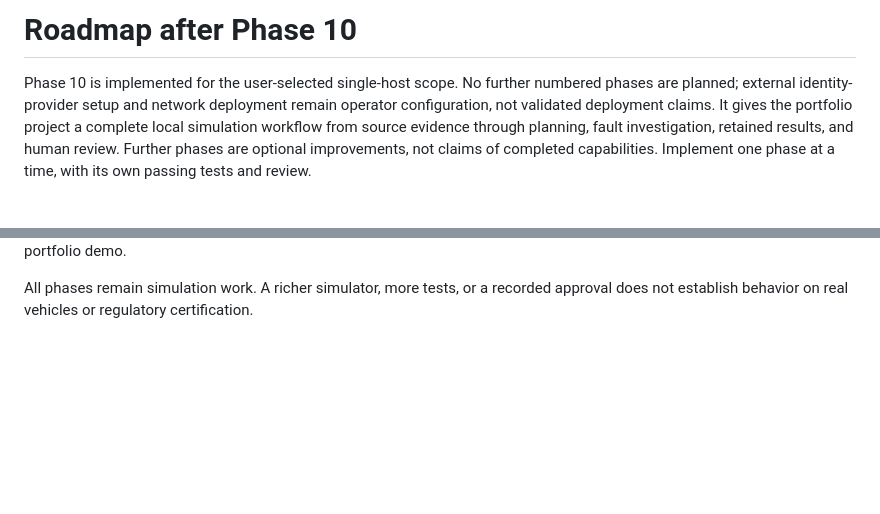
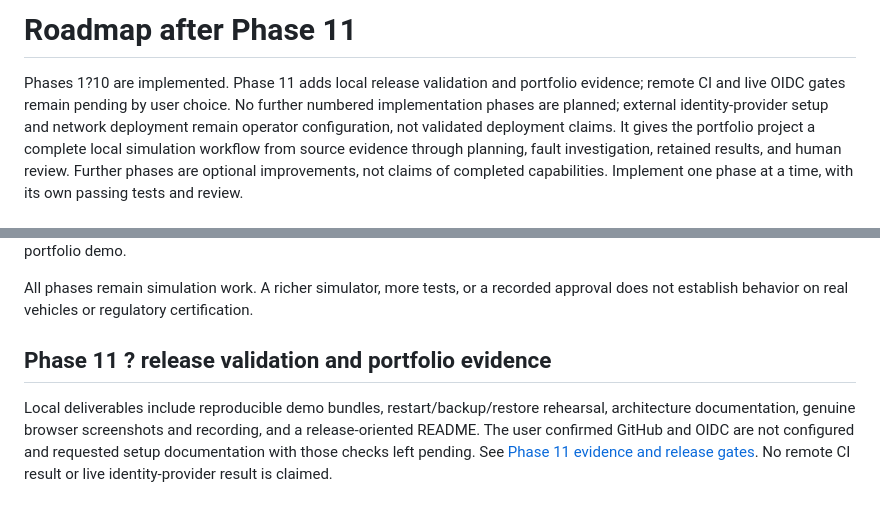
Before and after one commit to sravasti12/OTA-Campaign-Verfier-Research-Artifact, a Markdown page: docs/roadmap.md, 2 parts joined by grey strips. Rendered like a GitHub page; blank space fills up the shorter version.

```diff
--- a/docs/roadmap.md
+++ b/docs/roadmap.md
@@ -1,7 +1,8 @@
-# Roadmap after Phase 10
+# Roadmap after Phase 11
 
-Phase 10 is implemented for the user-selected single-host scope. No further
-numbered phases are planned; external identity-provider setup and network
+Phases 1?10 are implemented. Phase 11 adds local release validation and portfolio
+evidence; remote CI and live OIDC gates remain pending by user choice. No further
+numbered implementation phases are planned; external identity-provider setup and network
 deployment remain operator configuration, not validated deployment claims. It gives the portfolio
 project a complete local simulation workflow from source evidence through
 planning, fault investigation, retained results, and human review. Further phases
@@ -69,3 +70,13 @@ claimed as exercised. Shared mode remains optional for the local portfolio demo.
 
 All phases remain simulation work. A richer simulator, more tests, or a recorded
 approval does not establish behavior on real vehicles or regulatory certification.
+
+
+## Phase 11 ? release validation and portfolio evidence
+
+Local deliverables include reproducible demo bundles, restart/backup/restore
+rehearsal, architecture documentation, genuine browser screenshots and recording,
+and a release-oriented README. The user confirmed GitHub and OIDC are not
+configured and requested setup documentation with those checks left pending.
+See [Phase 11 evidence and release gates](phase11.md). No remote CI result or
+live identity-provider result is claimed.
```
Also changed, not shown: README.md (+62 -20 lines), docs/architecture.md (added, +73 -0 lines), docs/demo_walkthrough.md (added, +82 -0 lines), docs/phase11.md (added, +168 -0 lines), docs/assets/guarded-recovery.png (added), docs/assets/human-review.png (added), docs/assets/intermediate-conflict.png (added), docs/assets/parallel-plan.png (added), 7 other files.
